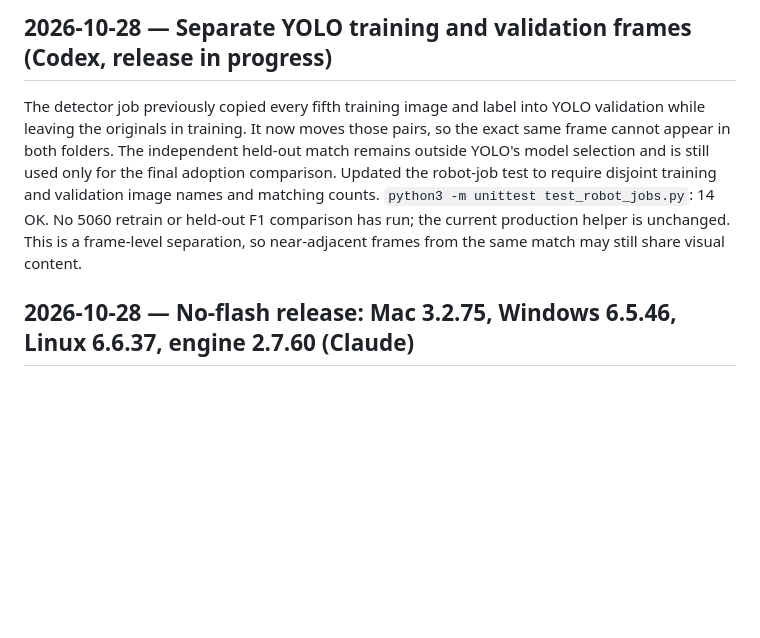
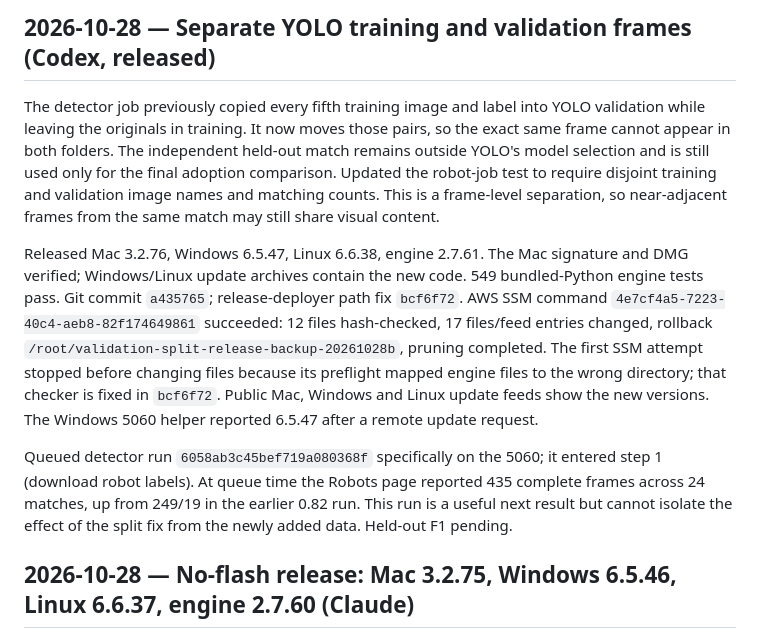
Before and after one commit to blarkin13/neptune-frc-autonimous-scouting, a Markdown page: WORK.md, the part around the change. GitHub-like rendering; blank space fills up the shorter version.

Commit message:
Record validation split release and 5060 run

```diff
--- a/WORK.md
+++ b/WORK.md
@@ -1,6 +1,10 @@
-## 2026-10-28 — Separate YOLO training and validation frames (Codex, release in progress)
+## 2026-10-28 — Separate YOLO training and validation frames (Codex, released)
 
-The detector job previously copied every fifth training image and label into YOLO validation while leaving the originals in training. It now moves those pairs, so the exact same frame cannot appear in both folders. The independent held-out match remains outside YOLO's model selection and is still used only for the final adoption comparison. Updated the robot-job test to require disjoint training and validation image names and matching counts. `python3 -m unittest test_robot_jobs.py`: 14 OK. No 5060 retrain or held-out F1 comparison has run; the current production helper is unchanged. This is a frame-level separation, so near-adjacent frames from the same match may still share visual content.
+The detector job previously copied every fifth training image and label into YOLO validation while leaving the originals in training. It now moves those pairs, so the exact same frame cannot appear in both folders. The independent held-out match remains outside YOLO's model selection and is still used only for the final adoption comparison. Updated the robot-job test to require disjoint training and validation image names and matching counts. This is a frame-level separation, so near-adjacent frames from the same match may still share visual content.
+
+Released Mac 3.2.76, Windows 6.5.47, Linux 6.6.38, engine 2.7.61. The Mac signature and DMG verified; Windows/Linux update archives contain the new code. 549 bundled-Python engine tests pass. Git commit `a435765`; release-deployer path fix `bcf6f72`. AWS SSM command `4e7cf4a5-7223-40c4-aeb8-82f174649861` succeeded: 12 files hash-checked, 17 files/feed entries changed, rollback `/root/validation-split-release-backup-20261028b`, pruning completed. The first SSM attempt stopped before changing files because its preflight mapped engine files to the wrong directory; that checker is fixed in `bcf6f72`. Public Mac, Windows and Linux update feeds show the new versions. The Windows 5060 helper reported 6.5.47 after a remote update request.
+
+Queued detector run `6058ab3c45bef719a080368f` specifically on the 5060; it entered step 1 (download robot labels). At queue time the Robots page reported 435 complete frames across 24 matches, up from 249/19 in the earlier 0.82 run. This run is a useful next result but cannot isolate the effect of the split fix from the newly added data. Held-out F1 pending.
 
 ## 2026-10-28 — No-flash release: Mac 3.2.75, Windows 6.5.46, Linux 6.6.37, engine 2.7.60 (Claude)
 
```
